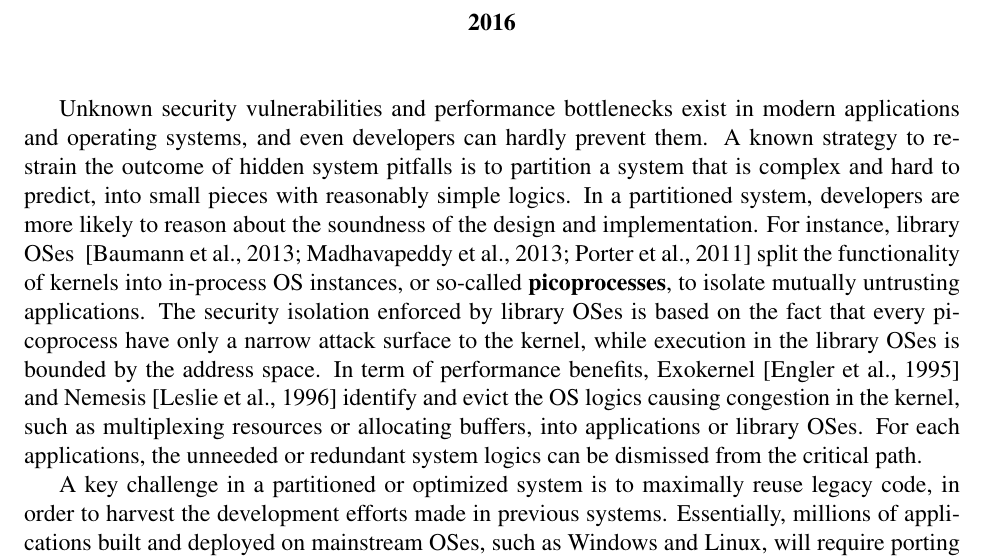
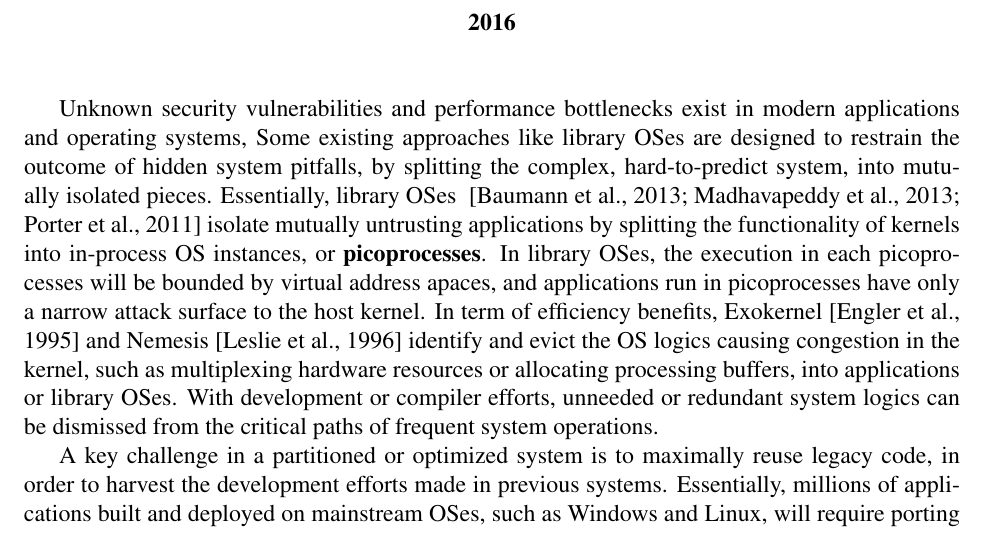
Before and after one commit to chiache/graphene-thesis, a LaTeX thesis (proposal/proposal.tex, which reads proposal/abstract.tex): part of page 2 of 127, cut so that both start at the same text. Compiled offline with pdfLaTeX.

```diff
--- a/proposal/abstract.tex
+++ b/proposal/abstract.tex
@@ -1,33 +1,35 @@
 Unknown security vulnerabilities and performance bottlenecks exist
 in modern applications and operating systems,
 %The pitfalls hidden in the legacy code affect users
-and even developers can hardly prevent them.
-A known strategy to restrain
-the outcome of hidden system pitfalls %potential vulnerabilities or bottlenecks
-is to partition a system that is complex and hard to predict,
-into small pieces with reasonably simple logics.
+%and even developers can hardly prevent them.
+Some existing approaches like \liboses{}
+are designed to restrain
+the outcome of hidden system pitfalls, %potential vulnerabilities or bottlenecks
+by splitting the complex, hard-to-predict system,
+into mutually isolated pieces.
 %Partitioning a complex system into
 %isolated, reasonably simple pieces
 %is a method
 %to restrict the aftermath of potential vulnerabilities or
 %performance bottlenecks.
-In a partitioned system, developers
-are more likely to reason about
-the soundness of the design and implementation.
+%In a partitioned system, developers
+%are more likely to reason about
+%the soundness of the design and implementation.
 %in the partitions
 %that are more valuable to users.
 %instead of demanding arbitrary trust from the users.
-For instance, library OSes
+Essentially, library OSes
 ~\citep{porter11drawbridge, baumann13bascule, unikernels}
-split the functionality of kernels into in-process OS instances,
-or so-called \term{\picoprocs{}},
-to isolate mutually untrusting applications.
-The security isolation enforced by library OSes
-is based on the fact that
-every \picoproc{} have only a narrow attack surface to the kernel,
-while execution in the library OSes is
-bounded by the address space.
-In term of performance benefits,
+isolate mutually untrusting applications
+by splitting the functionality of kernels into in-process OS instances,
+or \term{\picoprocs{}}.
+%to isolate mutually untrusting applications.
+%The security isolation enforced by library OSes
+%is based on the fact that
+In library OSes, the execution in each \picoprocs{}
+will be bounded by virtual address apaces,
+and applications run in \picoprocs{} have only a narrow attack surface to the host kernel.
+In term of efficiency benefits,
 %The performance benefits
 %from partitioning the host resource and congesting logics
 %are presented in the 90's,
@@ -35,10 +37,12 @@
 Exokernel~\citep{engler95exokernel}
 and Nemesis~\citep{leslie96nemesis}
 identify and evict the OS logics causing congestion in the kernel,
-such as multiplexing resources or allocating buffers,
-into applications or library OSes.
-For each applications,
-the unneeded or redundant system logics can be dismissed from the critical path.
+such as multiplexing hardware resources or allocating processing buffers,
+into applications or \liboses{}.
+With development or compiler efforts,
+unneeded or redundant system logics
+can be dismissed
+from the critical paths of frequent system operations.
 %can be removed from the critical paths.
 
 
```
